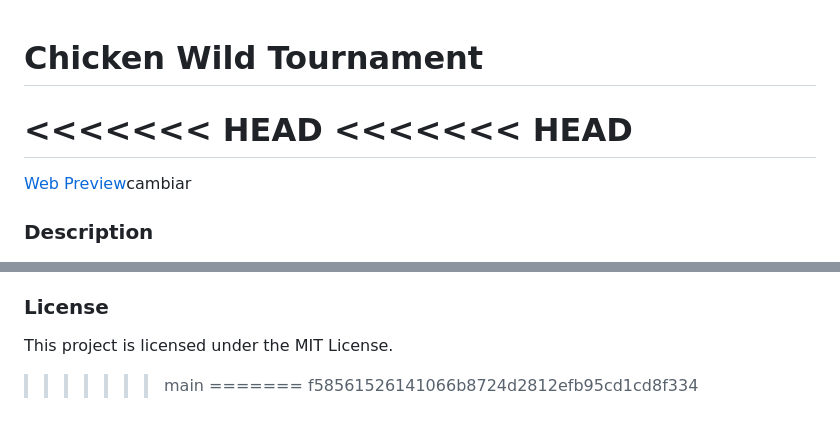
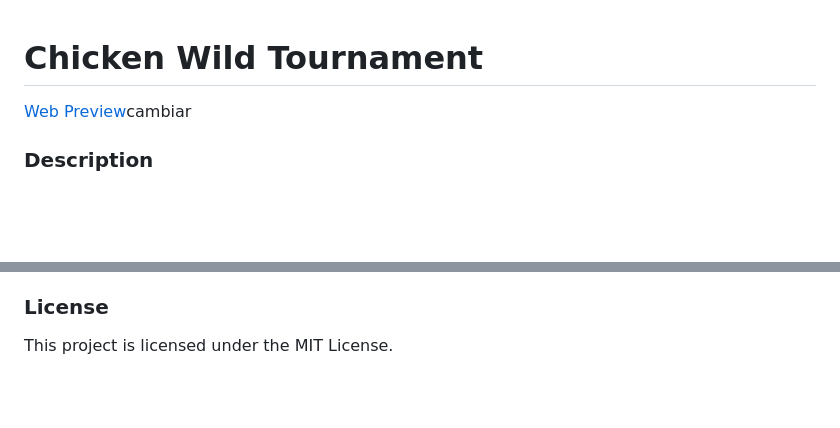
Before and after one commit to Israelab01/Chicken-Wild-Tournament, a Markdown page: README.md, 2 parts joined by grey strips. Drawn GitHub-style; blank space fills up the shorter version.

```diff
--- a/README.md
+++ b/README.md
@@ -1,7 +1,4 @@
 # Chicken Wild Tournament
-<<<<<<< HEAD
-<<<<<<< HEAD
-=======
 
 [Web Preview]()cambiar
 
@@ -95,6 +92,3 @@ This approach ensures that Chicken Wild Tournament remains engaging, fair, and s
 ### License
 
 This project is licensed under the MIT License.
->>>>>>> main
-=======
->>>>>>> f58561526141066b8724d2812efb95cd1cd8f334
```
